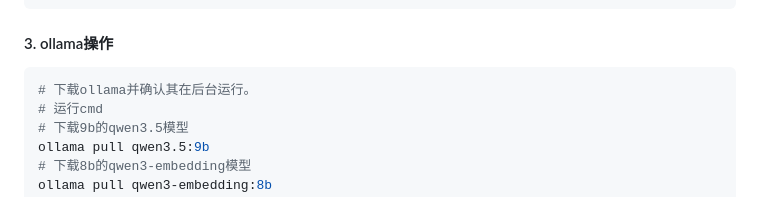
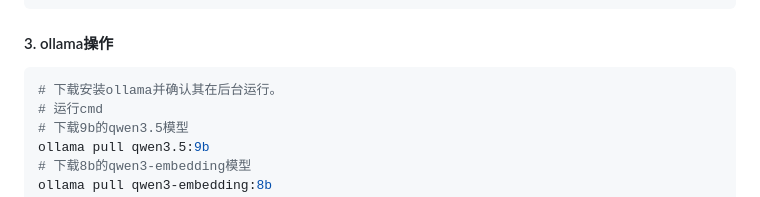
Before and after one commit to s2n5tkcf4q-coder/ragbox, a Markdown page: README.md, the part around the change. Drawn GitHub-style.

````diff
--- a/README.md
+++ b/README.md
@@ -93,7 +93,7 @@ Set-ExecutionPolicy -ExecutionPolicy RemoteSigned -Scope CurrentUser
 
 #### 3. ollama操作
 ```bash
-# 下载ollama并确认其在后台运行。
+# 下载安装ollama并确认其在后台运行。
 # 运行cmd
 # 下载9b的qwen3.5模型
 ollama pull qwen3.5:9b
````
